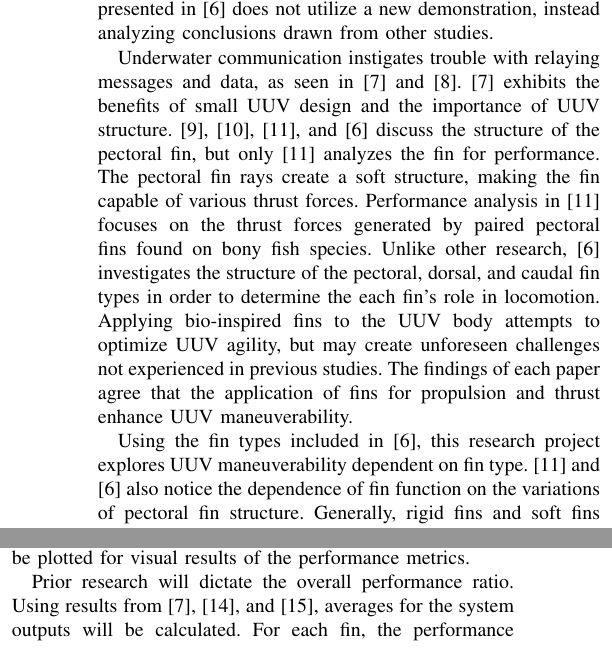
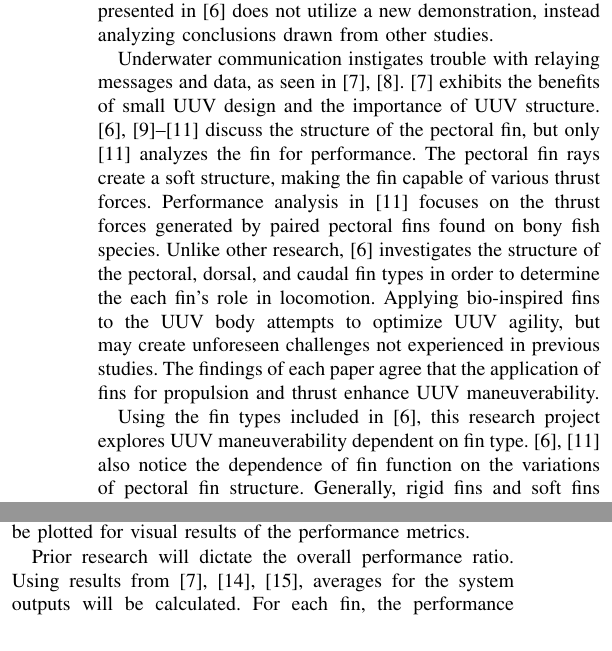
Before and after one commit to devangel77b/ew502-sp2020-kenneally, a LaTeX paper (ew502-sp2020-kenneally.tex): two parts of the columns of pages 4 and 6 of 13, joined at a grey line, cut so that both start at the same text. Compiled offline with pdfLaTeX.

Commit message:
Fixing cites

```diff
--- a/ew502-sp2020-kenneally.tex
+++ b/ew502-sp2020-kenneally.tex
@@ -83,9 +83,9 @@ Pectoral fins vary depending on species, but their general structure remains con
 
 Using previous studies, \cite{lauder2004morphology} scrutinized data to determine the function of various fin types.  \cite{lauder2004morphology} emphasizes the evolution of fin design and the influence of pectoral, dorsal, and caudal fins as the structure of the body changes.  The pectoral fins connect to the pectoral muscle of the fish, so they are positioned along the side of the fish.  Bony fish with a shorter body rely on pectoral fins for propulsion and maneuvering.  Dramatically influencing pitch and yaw of the body, pectoral fins found in shark and sturgeon species enhance maneuverability and maintain body control.  The dorsal fin is located on the top of the fish, along the spine.  Fish can have hard or soft dorsal fins; the dorsal fin actively influences propulsion and maneuvering.  Doral fins function as an independent control surface from the body.  The caudal fin, located at the back of the fish, generates lift and lateral forces in addition to propulsion.  The fin designs researched in \cite{lauder2004morphology} offer insight to possible finned UUV design.  Employing soft fin surfaces implements nuances to maneuverability unavailable with rigid fin structure.  However, a UUV limits available materials and mechanical drive trains necessary to utilize research results.  The research presented in \cite{lauder2004morphology} does not utilize a new demonstration, instead analyzing conclusions drawn from other studies.
 
-Underwater communication instigates trouble with relaying messages and data, as seen in \cite{hiller2012expanding} and \cite{xu2007initial}.  \cite{hiller2012expanding} exhibits the benefits of small UUV design and the importance of UUV structure.  \cite{geder2013maneuvering}, \cite{tangorra2006biorobotic}, \cite{westneat2004structure}, and \cite{lauder2004morphology} discuss the structure of the pectoral fin, but only \cite{westneat2004structure} analyzes the fin for performance.  The pectoral fin rays create a soft structure, making the fin capable of various thrust forces.  Performance analysis in \cite{westneat2004structure} focuses on the thrust forces generated by paired pectoral fins found on bony fish species.  Unlike other research, \cite{lauder2004morphology} investigates the structure of the pectoral, dorsal, and caudal fin types in order to determine the each fin’s role in locomotion.  Applying bio-inspired fins to the UUV body attempts to optimize UUV agility, but may create unforeseen challenges not experienced in previous studies.  The findings of each paper agree that the application of fins for propulsion and thrust enhance UUV maneuverability.
+Underwater communication instigates trouble with relaying messages and data, as seen in \cite{hiller2012expanding, xu2007initial}.  \cite{hiller2012expanding} exhibits the benefits of small UUV design and the importance of UUV structure.  \cite{geder2013maneuvering, tangorra2006biorobotic, westneat2004structure, lauder2004morphology} discuss the structure of the pectoral fin, but only \cite{westneat2004structure} analyzes the fin for performance.  The pectoral fin rays create a soft structure, making the fin capable of various thrust forces.  Performance analysis in \cite{westneat2004structure} focuses on the thrust forces generated by paired pectoral fins found on bony fish species.  Unlike other research, \cite{lauder2004morphology} investigates the structure of the pectoral, dorsal, and caudal fin types in order to determine the each fin’s role in locomotion.  Applying bio-inspired fins to the UUV body attempts to optimize UUV agility, but may create unforeseen challenges not experienced in previous studies.  The findings of each paper agree that the application of fins for propulsion and thrust enhance UUV maneuverability.
 
-Using the fin types included in \cite{lauder2004morphology}, this research project explores UUV maneuverability dependent on fin type.  \cite{westneat2004structure} and \cite{lauder2004morphology} also notice the dependence of fin function on the variations of pectoral fin structure.  Generally, rigid fins and soft fins have different impacts on locomotion.  Therefore, multiple fin structures need to be tested.  As seen in \cite{xu2007initial}, communication with the fin requires acoustic messages because of the different gradients the message attempts to cross.  Using acoustic messages facilitates data collection and communication with the fin.  Unexpected deliberation must account for the relationship between the size of the UUV body and fin size.  \cite{hiller2012expanding} notes the refined UUV performance as its size decreases, while \cite{xu2007initial} recognizes the benefits of improved maneuverability for lightweight unmanned underwater vehicles.  Similarly, \cite{lauder2004morphology} identifies the function of the fin type according to the proportion of fin size to body size.  Additionally, \cite{lauder2004morphology} notes the impact of fin function on UUV maneuverability.  Learning from previous studies, research conducted in this project must ensure the fin structure influences maneuverability instead of propulsion.  The size, shape, and rigidness of the fins will generate different results, so each property of the fin requires analysis.  The data collected from this project, in conjunction with data regarding fin placement, will provide complete analysis of the impact of bio-inspired fins on UUV agility.
+Using the fin types included in \cite{lauder2004morphology}, this research project explores UUV maneuverability dependent on fin type.  \cite{westneat2004structure, lauder2004morphology} also notice the dependence of fin function on the variations of pectoral fin structure.  Generally, rigid fins and soft fins have different impacts on locomotion.  Therefore, multiple fin structures need to be tested.  As seen in \cite{xu2007initial}, communication with the fin requires acoustic messages because of the different gradients the message attempts to cross.  Using acoustic messages facilitates data collection and communication with the fin.  Unexpected deliberation must account for the relationship between the size of the UUV body and fin size.  \cite{hiller2012expanding} notes the refined UUV performance as its size decreases, while \cite{xu2007initial} recognizes the benefits of improved maneuverability for lightweight unmanned underwater vehicles.  Similarly, \cite{lauder2004morphology} identifies the function of the fin type according to the proportion of fin size to body size.  Additionally, \cite{lauder2004morphology} notes the impact of fin function on UUV maneuverability.  Learning from previous studies, research conducted in this project must ensure the fin structure influences maneuverability instead of propulsion.  The size, shape, and rigidness of the fins will generate different results, so each property of the fin requires analysis.  The data collected from this project, in conjunction with data regarding fin placement, will provide complete analysis of the impact of bio-inspired fins on UUV agility.
 
 \section{Demonstration plan}
 Research will incorporate a simulation of the state equations for the UUV.  Using Matlab and Simulink, performance metrics for the maneuverability for the UUV system verify the impact of bio-inspired fins on UUV performance. The model will provide the foundation for testing various bio-inspired fin structures.  A proof of concept experiment will validate the results from simulation.  The simulation and experiment will involve actuating the fin to predetermined angles to induce directional or depth changes.  Analysis of the turn radius, angular velocity, and angular acceleration will determine maneuverability of the unmanned underwater vehicle.
@@ -144,7 +144,7 @@ The maneuverability of the UUV will be measured by the UUV system’s turn radiu
 \label{fig:6}
 \end{figure}
 
-Prior research will dictate the overall performance ratio.  Using results from \cite{hiller2012expanding}, \cite{berenice2018splash}, and \cite{orourke2020navy}, averages for the system outputs will be calculated.  For each fin, the performance outputs from the UUV system will be compared to the average results from related work.  The success of this proof-of-concept experiment will relate to the average values from related work.  \Fref{tab:1} details the performance metrics and analysis of the outputs.  The performance scores for each trial of a single fin type will be averaged to have an overall performance score for the fin.  The performance scores will indicate the impact on normal UUV performance.  The higher performance score corresponds to more profound improvements on UUV maneuverability.  This chart and analysis process will apply to all angles of attack.
+Prior research will dictate the overall performance ratio.  Using results from \cite{hiller2012expanding, berenice2018splash, orourke2020navy}, averages for the system outputs will be calculated.  For each fin, the performance outputs from the UUV system will be compared to the average results from related work.  The success of this proof-of-concept experiment will relate to the average values from related work.  \Fref{tab:1} details the performance metrics and analysis of the outputs.  The performance scores for each trial of a single fin type will be averaged to have an overall performance score for the fin.  The performance scores will indicate the impact on normal UUV performance.  The higher performance score corresponds to more profound improvements on UUV maneuverability.  This chart and analysis process will apply to all angles of attack.
 \begin{equation}
 \mbox{performance ratio}\ V = \frac{\omega}{\bar{\omega}}, \frac{\alpha}{\bar{\alpha}}, \frac{r}{\bar{r}}
 \label{eq:performanceratio}
```
Also changed, not shown: ew502-sp2020-kenneally.tex (2 more changed lines).
